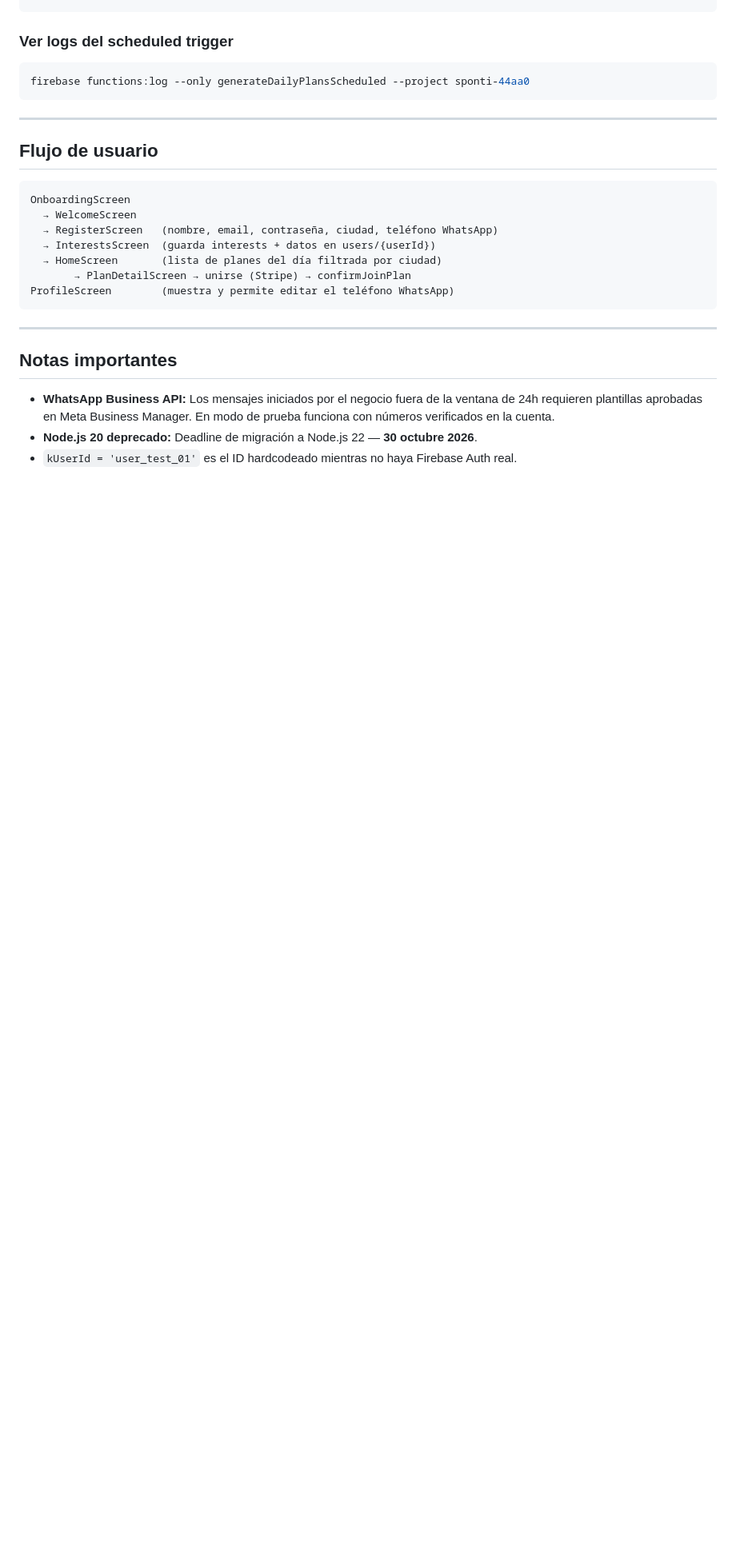
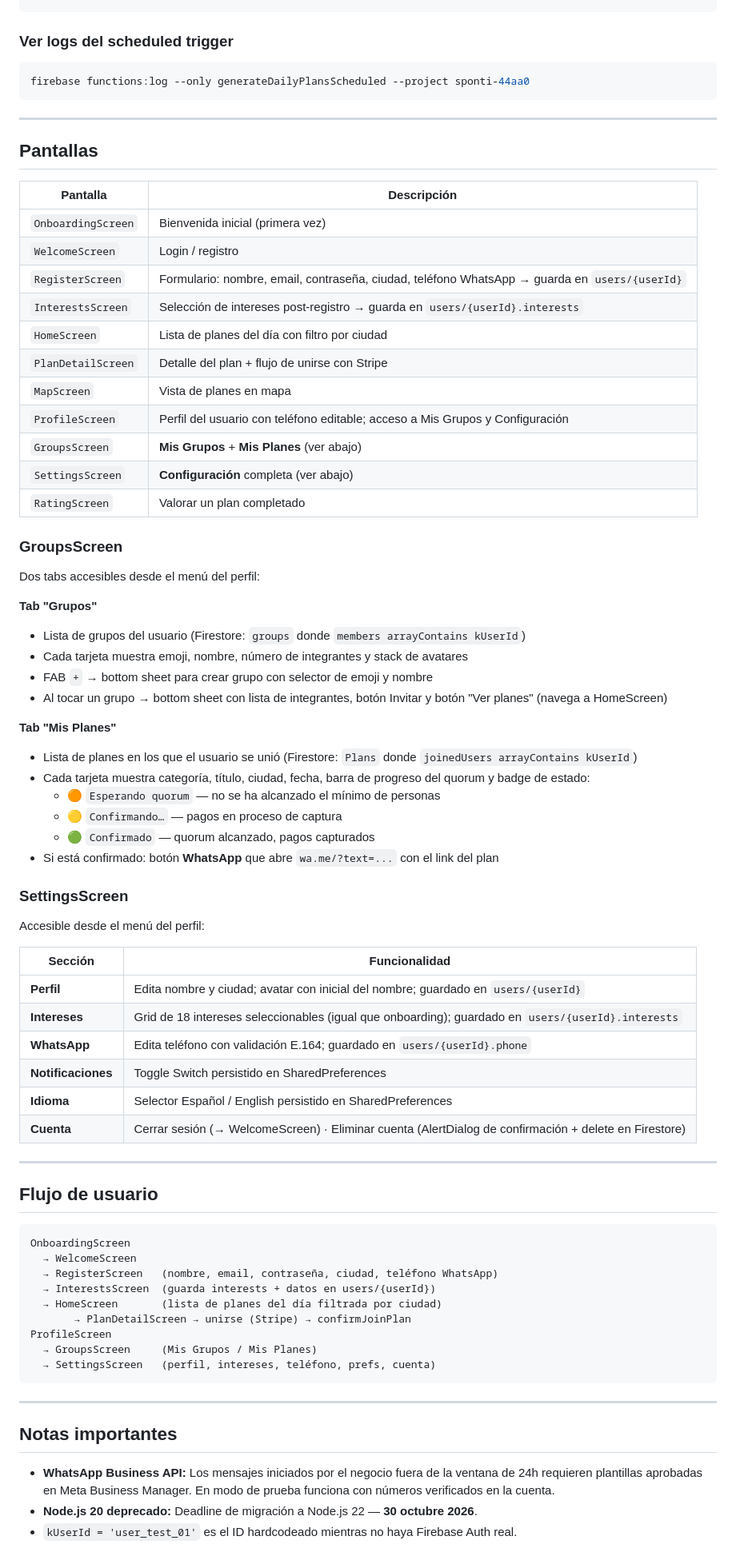
Before and after one commit to agustinnunezcox/Sponti, a Markdown page: sponti/README.md, the part around one of its changes. Shown at 80% size. Drawn GitHub-style; blank space fills up the shorter version.

Commit message:
docs: agrega GroupsScreen y SettingsScreen al README
Co-Authored-By: Claude Sonnet 4.6 <noreply@anthropic.com>

````diff
--- a/sponti/README.md
+++ b/sponti/README.md
@@ -127,6 +136,55 @@ firebase functions:log --only generateDailyPlansScheduled --project sponti-44aa0
 
 ---
 
+## Pantallas
+
+| Pantalla | Descripción |
+|---|---|
+| `OnboardingScreen` | Bienvenida inicial (primera vez) |
+| `WelcomeScreen` | Login / registro |
+| `RegisterScreen` | Formulario: nombre, email, contraseña, ciudad, teléfono WhatsApp → guarda en `users/{userId}` |
+| `InterestsScreen` | Selección de intereses post-registro → guarda en `users/{userId}.interests` |
+| `HomeScreen` | Lista de planes del día con filtro por ciudad |
+| `PlanDetailScreen` | Detalle del plan + flujo de unirse con Stripe |
+| `MapScreen` | Vista de planes en mapa |
+| `ProfileScreen` | Perfil del usuario con teléfono editable; acceso a Mis Grupos y Configuración |
+| `GroupsScreen` | **Mis Grupos** + **Mis Planes** (ver abajo) |
+| `SettingsScreen` | **Configuración** completa (ver abajo) |
+| `RatingScreen` | Valorar un plan completado |
+
+### GroupsScreen
+
+Dos tabs accesibles desde el menú del perfil:
+
+**Tab "Grupos"**
+- Lista de grupos del usuario (Firestore: `groups` donde `members arrayContains kUserId`)
+- Cada tarjeta muestra emoji, nombre, número de integrantes y stack de avatares
+- FAB `+` → bottom sheet para crear grupo con selector de emoji y nombre
+- Al tocar un grupo → bottom sheet con lista de integrantes, botón Invitar y botón "Ver planes" (navega a HomeScreen)
+
+**Tab "Mis Planes"**
+- Lista de planes en los que el usuario se unió (Firestore: `Plans` donde `joinedUsers arrayContains kUserId`)
+- Cada tarjeta muestra categoría, título, ciudad, fecha, barra de progreso del quorum y badge de estado:
+  - 🟠 `Esperando quorum` — no se ha alcanzado el mínimo de personas
+  - 🟡 `Confirmando…` — pagos en proceso de captura
+  - 🟢 `Confirmado` — quorum alcanzado, pagos capturados
+- Si está confirmado: botón **WhatsApp** que abre `wa.me/?text=...` con el link del plan
+
+### SettingsScreen
+
+Accesible desde el menú del perfil:
+
+| Sección | Funcionalidad |
+|---|---|
+| **Perfil** | Edita nombre y ciudad; avatar con inicial del nombre; guardado en `users/{userId}` |
+| **Intereses** | Grid de 18 intereses seleccionables (igual que onboarding); guardado en `users/{userId}.interests` |
+| **WhatsApp** | Edita teléfono con validación E.164; guardado en `users/{userId}.phone` |
+| **Notificaciones** | Toggle Switch persistido en SharedPreferences |
+| **Idioma** | Selector Español / English persistido en SharedPreferences |
+| **Cuenta** | Cerrar sesión (→ WelcomeScreen) · Eliminar cuenta (AlertDialog de confirmación + delete en Firestore) |
+
+---
+
 ## Flujo de usuario
 
 ```
@@ -136,7 +194,9 @@ OnboardingScreen
   → InterestsScreen  (guarda interests + datos en users/{userId})
   → HomeScreen       (lista de planes del día filtrada por ciudad)
        → PlanDetailScreen → unirse (Stripe) → confirmJoinPlan
-ProfileScreen        (muestra y permite editar el teléfono WhatsApp)
+ProfileScreen
+  → GroupsScreen     (Mis Grupos / Mis Planes)
+  → SettingsScreen   (perfil, intereses, teléfono, prefs, cuenta)
 ```
 
 ---
````
Also changed, not shown: other parts of sponti/README.md (+9 -0 lines).
